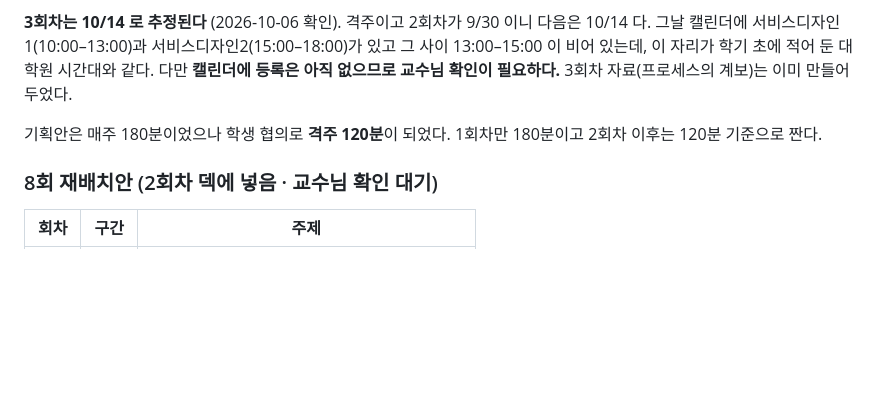
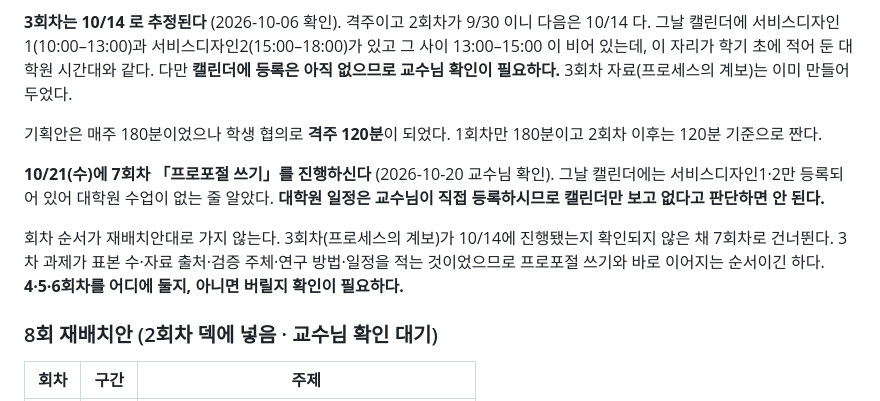
Before and after one commit to design-eng/MIN.D, a Markdown page: docs/수업-일정.md, the part around the change. Drawn GitHub-style; blank space fills up the shorter version.

Commit message:
대학원 7회차를 10/21에 진행하는 것으로 일정 기록
캘린더에 대학원 일정이 등록되어 있지 않아 10/21에는 학부 두 분반만
있다고 안내했으나, 교수님 확인 결과 그날 7회차를 진행하신다.
대학원 일정은 교수님이 직접 등록하시므로 캘린더만 보고 없다고
판단하면 안 된다는 점을 일정 문서에 적었다.

회차 순서가 재배치안과 달라지는 점(3회차 다음에 7회차)과 4·5·6회차의
처리를 확인 대기 항목으로 남겼다.

Co-Authored-By: Claude Opus 5 <noreply@anthropic.com>
Claude-Session: https://claude.ai/code/session_016fhjW8UcbMUUUL2meE4zc7

```diff
--- a/docs/수업-일정.md
+++ b/docs/수업-일정.md
@@ -106,6 +106,16 @@
 기획안은 매주 180분이었으나 학생 협의로 **격주 120분**이 되었다.
 1회차만 180분이고 2회차 이후는 120분 기준으로 짠다.
 
+**10/21(수)에 7회차 「프로포절 쓰기」를 진행하신다** (2026-10-20 교수님 확인).
+그날 캘린더에는 서비스디자인1·2만 등록되어 있어 대학원 수업이 없는 줄 알았다.
+**대학원 일정은 교수님이 직접 등록하시므로 캘린더만 보고 없다고 판단하면 안 된다.**
+
+회차 순서가 재배치안대로 가지 않는다. 3회차(프로세스의 계보)가 10/14에
+진행됐는지 확인되지 않은 채 7회차로 건너뛴다. 3차 과제가 표본 수·자료
+출처·검증 주체·연구 방법·일정을 적는 것이었으므로 프로포절 쓰기와 바로
+이어지는 순서이긴 하다. **4·5·6회차를 어디에 둘지, 아니면 버릴지 확인이
+필요하다.**
+
 ### 8회 재배치안 (2회차 덱에 넣음 · 교수님 확인 대기)
 
 | 회차 | 구간 | 주제 |
```
